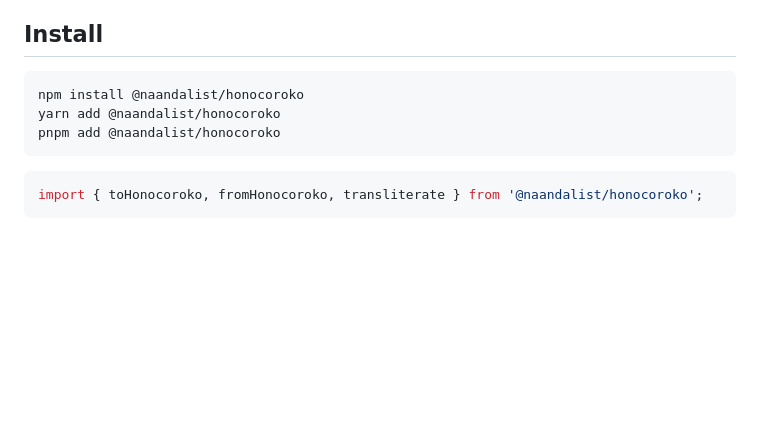
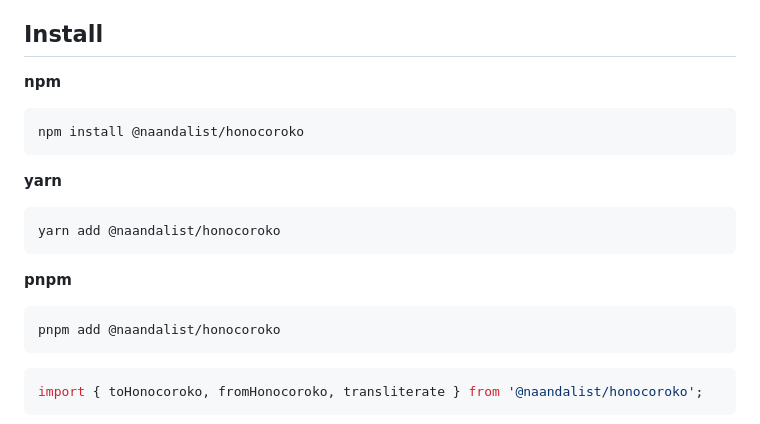
Before and after one commit to Naandalist/honocoroko, a Markdown page: README.md, the part around the change. Rendered like a GitHub page; blank space fills up the shorter version.

Commit message:
docs: split npm/yarn/pnpm into separate copy blocks

````diff
--- a/README.md
+++ b/README.md
@@ -30,9 +30,21 @@ Requires Node.js 18+. Zero runtime dependencies. ESM and CommonJS.
 
 ## Install
 
+**npm**
+
 ```bash
 npm install @naandalist/honocoroko
+```
+
+**yarn**
+
+```bash
 yarn add @naandalist/honocoroko
+```
+
+**pnpm**
+
+```bash
 pnpm add @naandalist/honocoroko
 ```
 
````
